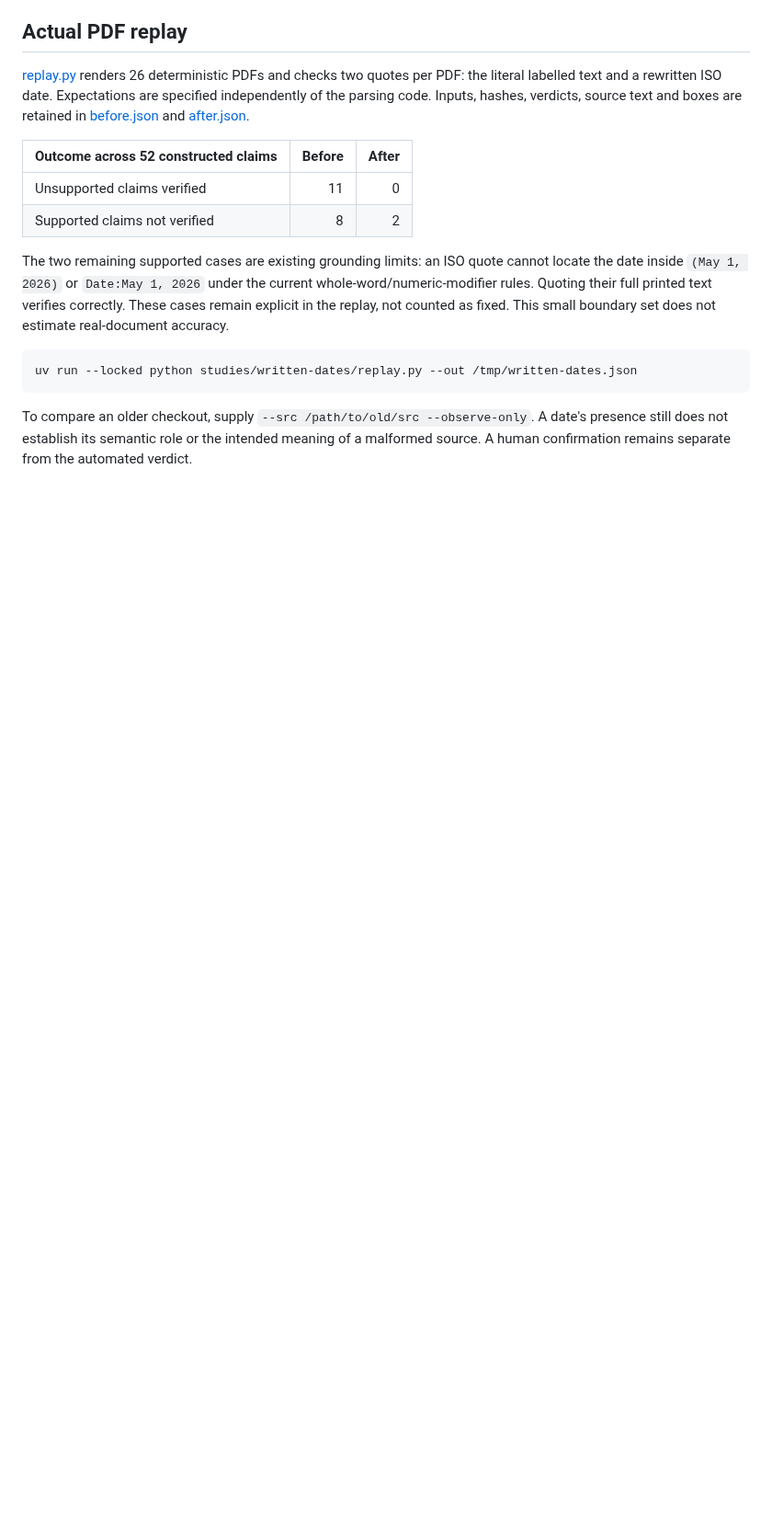
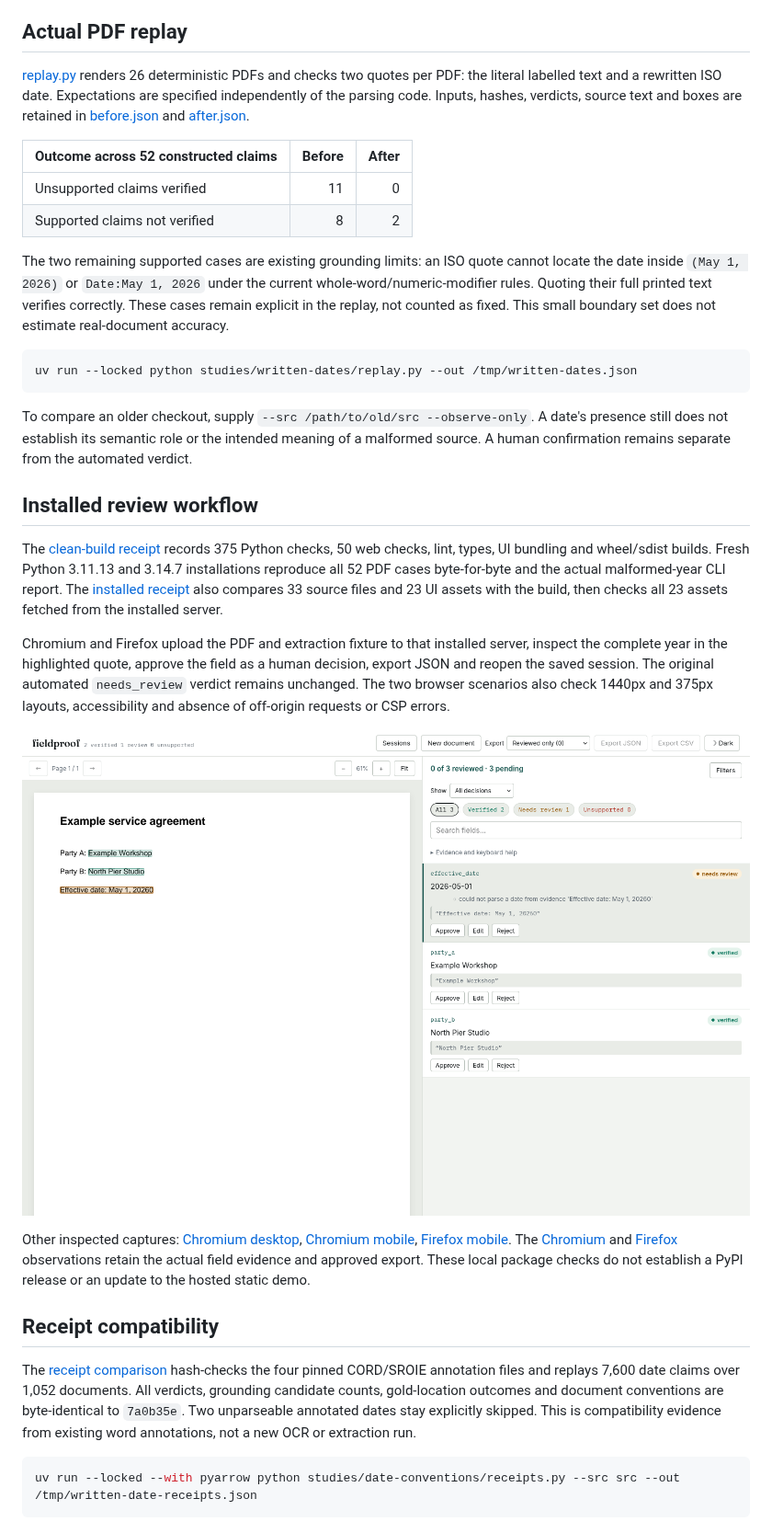
Before and after one commit to antonsoo/fieldproof, a Markdown page: studies/written-dates/README.md, the part around one of its changes. Shown at 92% size. Rendered like a GitHub page; pictures changed too: docs/assets/written-dates/firefox-1440.png (added); blank space fills up the shorter version.

Commit message:
test: verify written dates in installed PDF review workflows

````diff
--- a/studies/written-dates/README.md
+++ b/studies/written-dates/README.md
@@ -55,3 +55,42 @@ To compare an older checkout, supply `--src /path/to/old/src --observe-only`.
 A date's presence still does not establish its semantic role or the intended
 meaning of a malformed source. A human confirmation remains separate from the
 automated verdict.
+
+## Installed review workflow
+
+The [clean-build receipt](verification.json) records 375 Python checks,
+50 web checks, lint, types, UI bundling and wheel/sdist builds. Fresh Python
+3.11.13 and 3.14.7 installations reproduce all 52 PDF cases byte-for-byte and
+the actual malformed-year CLI report. The [installed receipt](installed.json)
+also compares 33 source files and 23 UI assets with the build, then checks all
+23 assets fetched from the installed server.
+
+Chromium and Firefox upload the PDF and extraction fixture to that installed
+server, inspect the complete year in the highlighted quote, approve the field
+as a human decision, export JSON and reopen the saved session. The original
+automated `needs_review` verdict remains unchanged. The two browser scenarios
+also check 1440px and 375px layouts, accessibility and absence of off-origin
+requests or CSP errors.
+
+![Installed Firefox review retains the malformed year](../../docs/assets/written-dates/firefox-1440.png)
+
+Other inspected captures: [Chromium desktop](../../docs/assets/written-dates/chromium-1440.png),
+[Chromium mobile](../../docs/assets/written-dates/chromium-375.png),
+[Firefox mobile](../../docs/assets/written-dates/firefox-375.png).
+The [Chromium](../../docs/assets/written-dates/chromium-observations.json) and
+[Firefox](../../docs/assets/written-dates/firefox-observations.json) observations
+retain the actual field evidence and approved export. These local package checks
+do not establish a PyPI release or an update to the hosted static demo.
+
+## Receipt compatibility
+
+The [receipt comparison](receipts.json) hash-checks the four pinned CORD/SROIE
+annotation files and replays 7,600 date claims over 1,052 documents. All verdicts,
+grounding candidate counts, gold-location outcomes and document conventions
+are byte-identical to `7a0b35e`. Two unparseable annotated dates stay explicitly
+skipped. This is compatibility evidence from existing word annotations, not a
+new OCR or extraction run.
+
+```sh
+uv run --locked --with pyarrow python studies/date-conventions/receipts.py --src src --out /tmp/written-date-receipts.json
+```
````
Also changed, not shown: other parts of studies/written-dates/README.md (+1 -1 lines), docs/assets/written-dates/chromium-1440.png (added), docs/assets/written-dates/chromium-375.png (added), docs/assets/written-dates/firefox-375.png (added), 6 other files.
